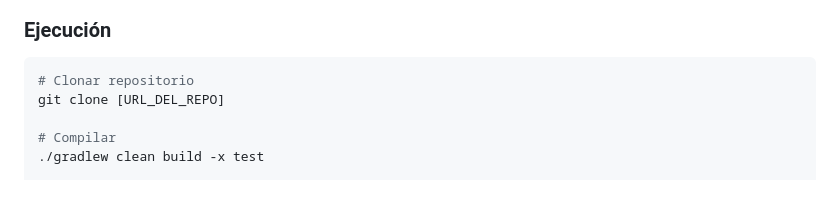
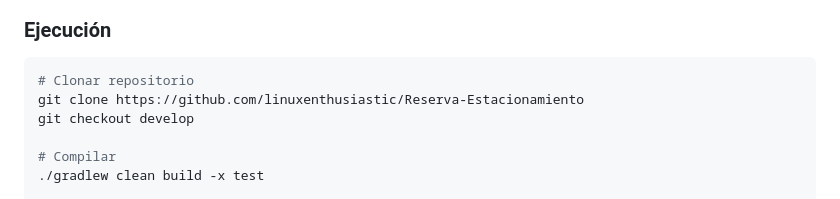
Before and after one commit to linuxenthusiastic/Reserva-Estacionamiento, a Markdown page: README.md, the part around the change. Drawn GitHub-style.

````diff
--- a/README.md
+++ b/README.md
@@ -202,7 +202,8 @@ Este módulo gestiona toda la parte económica del sistema: facturación, pagos
 ### Ejecución
 ```bash
 # Clonar repositorio
-git clone [URL_DEL_REPO]
+git clone https://github.com/linuxenthusiastic/Reserva-Estacionamiento
+git checkout develop
 
 # Compilar
 ./gradlew clean build -x test
````
